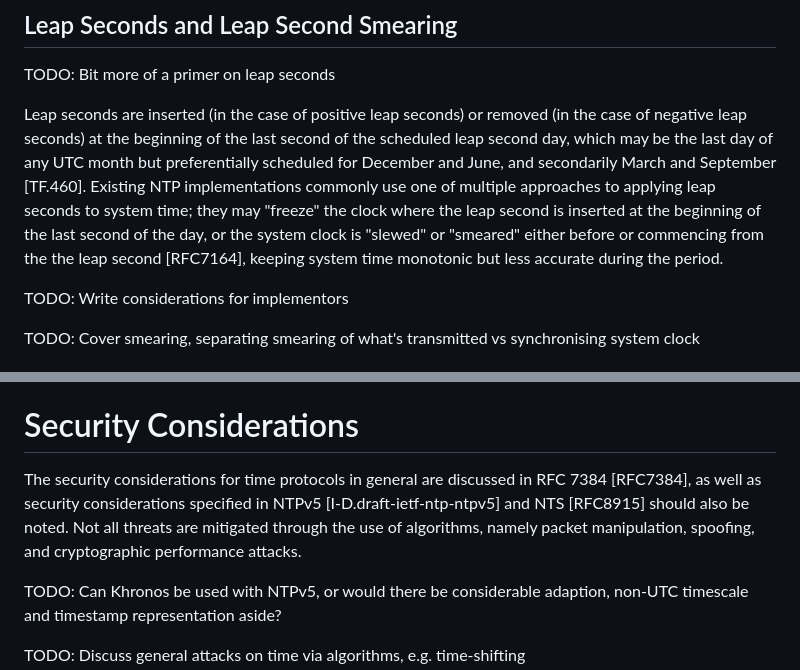
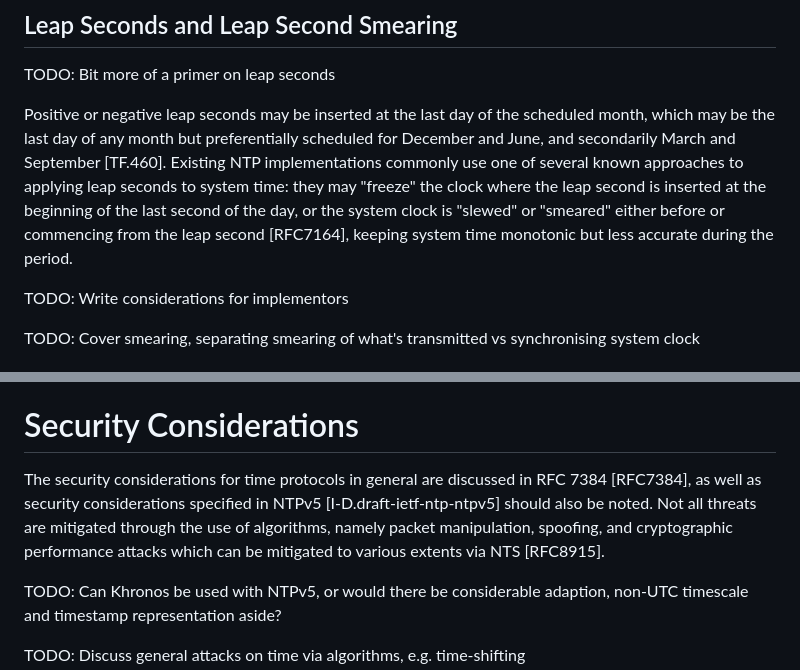
Before and after one commit to signalsforgranted/draft-grant-ntp-ntpv5-algorithms, a Markdown page: draft-grant-ntp-ntpv5-algorithms.md, 2 parts joined by grey strips. GitHub-like rendering.

Commit message:
Just trying to make a bit more sense here

```diff
--- a/draft-grant-ntp-ntpv5-algorithms.md
+++ b/draft-grant-ntp-ntpv5-algorithms.md
@@ -81,7 +81,7 @@ In addition to UTC, NTPv5 includes support for the transmission of TAI, UT1, and
 
 TODO: Bit more of a primer on leap seconds
 
-Leap seconds are inserted (in the case of positive leap seconds) or removed (in the case of negative leap seconds) at the beginning of the last second of the scheduled leap second day, which may be the last day of any UTC month but preferentially scheduled for December and June, and secondarily March and September [TF.460]. Existing NTP implementations commonly use one of multiple approaches to applying leap seconds to system time; they may "freeze" the clock where the leap second is inserted at the beginning of the last second of the day, or the system clock is "slewed" or "smeared" either before or commencing from the the leap second [RFC7164], keeping system time monotonic but less accurate during the period.
+Positive or negative leap seconds may be inserted at the last day of the scheduled month, which may be the last day of any month but preferentially scheduled for December and June, and secondarily March and September [TF.460]. Existing NTP implementations commonly use one of several known approaches to applying leap seconds to system time: they may "freeze" the clock where the leap second is inserted at the beginning of the last second of the day, or the system clock is "slewed" or "smeared" either before or commencing from the leap second [RFC7164], keeping system time monotonic but less accurate during the period.
 
 TODO: Write considerations for implementors
 
@@ -97,7 +97,7 @@ TODO: Put in any other points
 
 # Security Considerations
 
-The security considerations for time protocols in general are discussed in RFC 7384 [RFC7384], as well as security considerations specified in NTPv5 [I-D.draft-ietf-ntp-ntpv5] and NTS [RFC8915] should also be noted. Not all threats are mitigated through the use of algorithms, namely packet manipulation, spoofing, and cryptographic performance attacks.
+The security considerations for time protocols in general are discussed in RFC 7384 [RFC7384], as well as security considerations specified in NTPv5 [I-D.draft-ietf-ntp-ntpv5] should also be noted. Not all threats are mitigated through the use of algorithms, namely packet manipulation, spoofing, and cryptographic performance attacks which can be mitigated to various extents via NTS [RFC8915].
 
 TODO: Can Khronos be used with NTPv5, or would there be considerable adaption, non-UTC timescale and timestamp representation aside?
 
```
Also changed, not shown: other parts of draft-grant-ntp-ntpv5-algorithms.md (+1 -1 lines).
